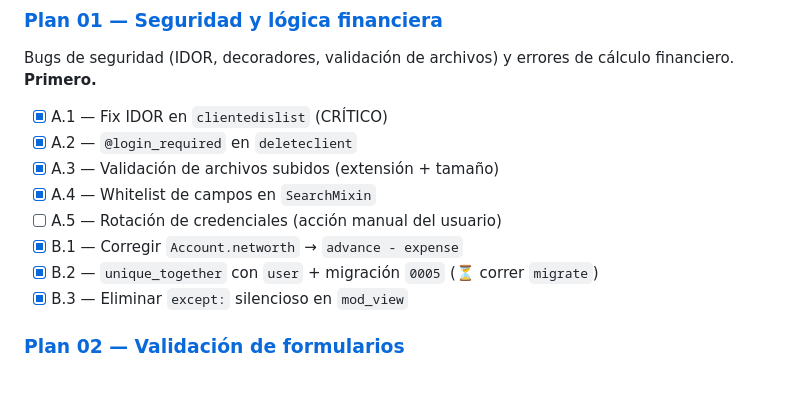
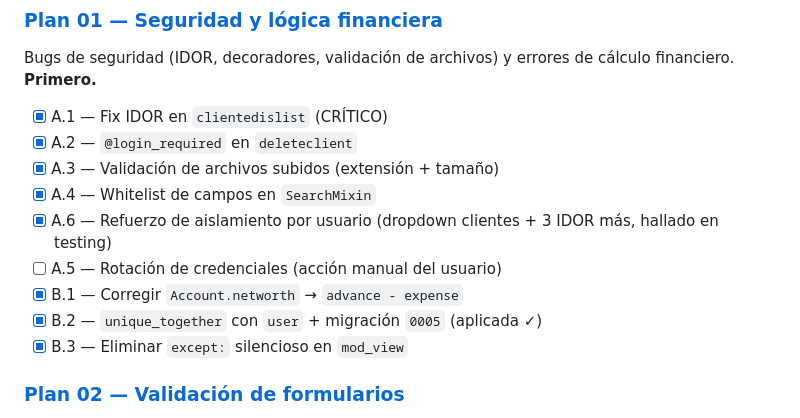
Before and after one commit to Emitax123/AgrimIT, a Markdown page: planes/PLAN_MAESTRO.md, the part around the change. Drawn GitHub-style; blank space fills up the shorter version.

```diff
--- a/planes/PLAN_MAESTRO.md
+++ b/planes/PLAN_MAESTRO.md
@@ -33,9 +33,10 @@ Bugs de seguridad (IDOR, decoradores, validación de archivos) y errores de cál
 - [x] A.2 — `@login_required` en `deleteclient`
 - [x] A.3 — Validación de archivos subidos (extensión + tamaño)
 - [x] A.4 — Whitelist de campos en `SearchMixin`
+- [x] A.6 — Refuerzo de aislamiento por usuario (dropdown clientes + 3 IDOR más, hallado en testing)
 - [ ] A.5 — Rotación de credenciales (acción manual del usuario)
 - [x] B.1 — Corregir `Account.networth` → `advance - expense`
-- [x] B.2 — `unique_together` con `user` + migración `0005` (⏳ correr `migrate`)
+- [x] B.2 — `unique_together` con `user` + migración `0005` (aplicada ✓)
 - [x] B.3 — Eliminar `except:` silencioso en `mod_view`
 
 ### [Plan 02 — Validación de formularios](02-validaciones.md)
```
Also changed, not shown: planes/01-seguridad-y-finanzas.md (+13 -1 lines).
